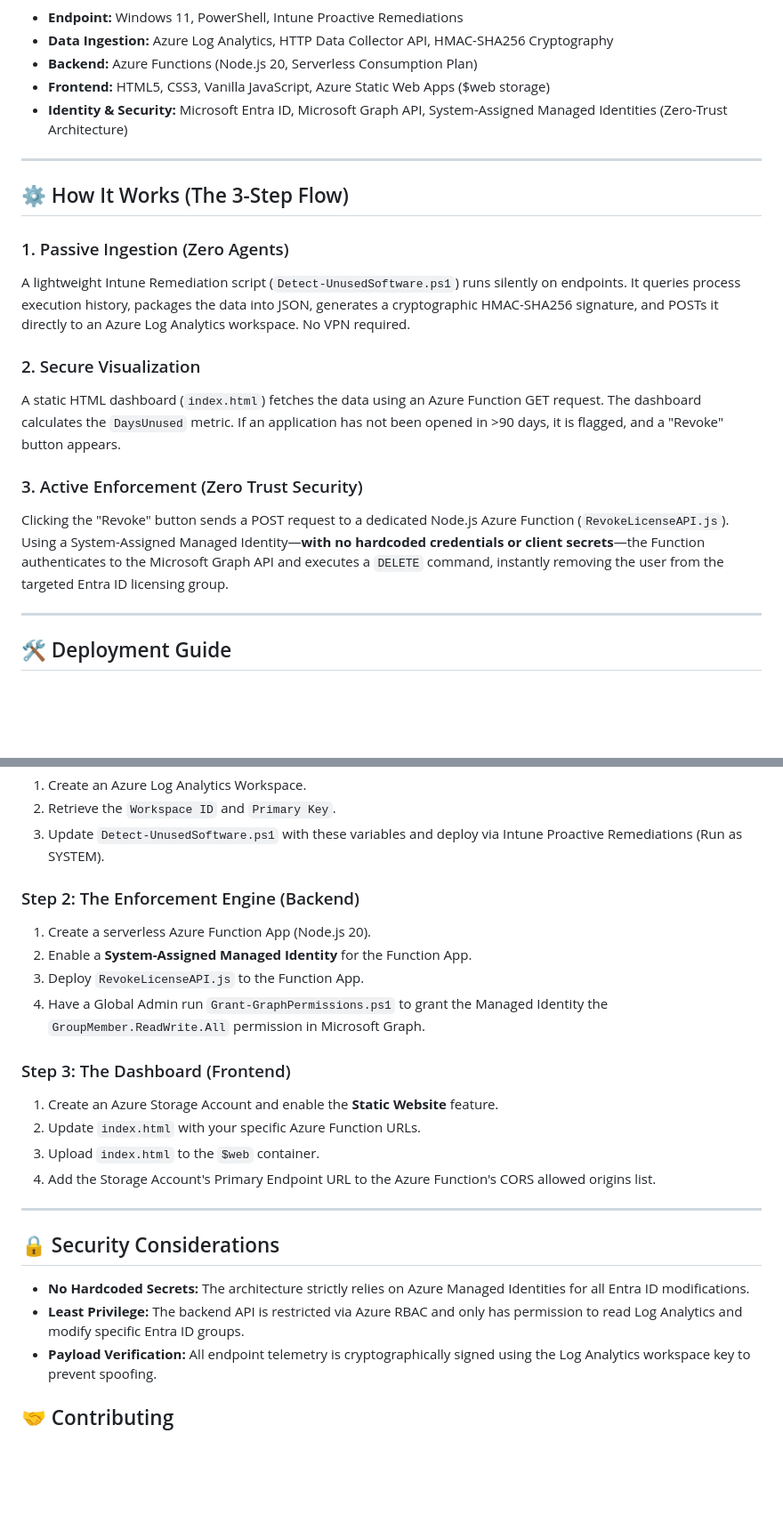
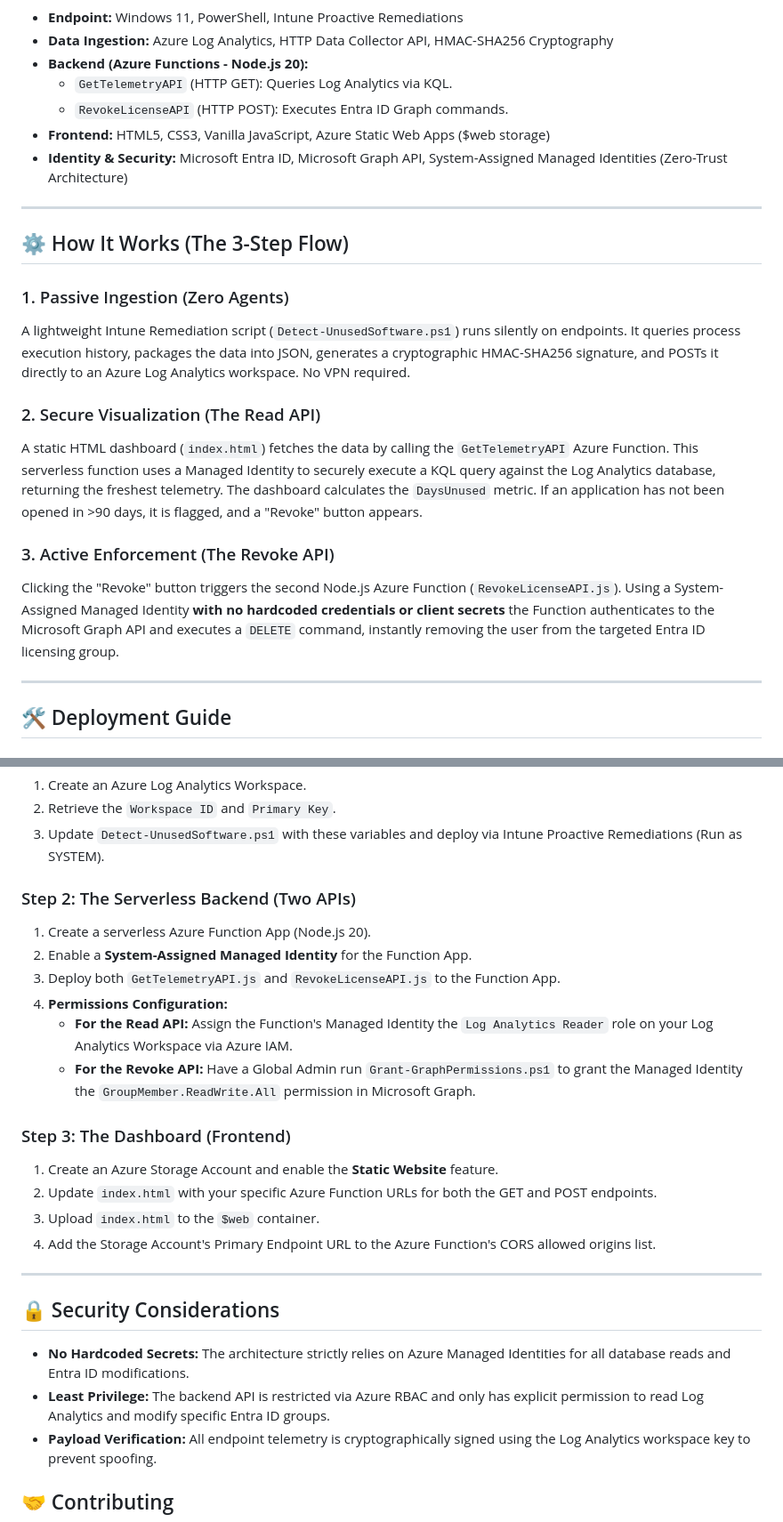
Before and after one commit to git-anish3008/Agentless-Software-Metering, a Markdown page: README.md, 2 parts joined by grey strips. Shown at 89% size. GitHub-like rendering; blank space fills up the shorter version.

Commit message:
Update README for clarity and API details

```diff
--- a/README.md
+++ b/README.md
@@ -16,7 +15,9 @@ I built a 100% agentless automation engine using native Microsoft 365 and Azure
 
 * **Endpoint:** Windows 11, PowerShell, Intune Proactive Remediations
 * **Data Ingestion:** Azure Log Analytics, HTTP Data Collector API, HMAC-SHA256 Cryptography
-* **Backend:** Azure Functions (Node.js 20, Serverless Consumption Plan)
+* **Backend (Azure Functions - Node.js 20):**
+  * `GetTelemetryAPI` (HTTP GET): Queries Log Analytics via KQL.
+  * `RevokeLicenseAPI` (HTTP POST): Executes Entra ID Graph commands.
 * **Frontend:** HTML5, CSS3, Vanilla JavaScript, Azure Static Web Apps ($web storage)
 * **Identity & Security:** Microsoft Entra ID, Microsoft Graph API, System-Assigned Managed Identities (Zero-Trust Architecture)
 
@@ -27,11 +28,11 @@ I built a 100% agentless automation engine using native Microsoft 365 and Azure
 ### 1. Passive Ingestion (Zero Agents)
 A lightweight Intune Remediation script (`Detect-UnusedSoftware.ps1`) runs silently on endpoints. It queries process execution history, packages the data into JSON, generates a cryptographic HMAC-SHA256 signature, and POSTs it directly to an Azure Log Analytics workspace. No VPN required.
 
-### 2. Secure Visualization
-A static HTML dashboard (`index.html`) fetches the data using an Azure Function GET request. The dashboard calculates the `DaysUnused` metric. If an application has not been opened in >90 days, it is flagged, and a "Revoke" button appears.
+### 2. Secure Visualization (The Read API)
+A static HTML dashboard (`index.html`) fetches the data by calling the `GetTelemetryAPI` Azure Function. This serverless function uses a Managed Identity to securely execute a KQL query against the Log Analytics database, returning the freshest telemetry. The dashboard calculates the `DaysUnused` metric. If an application has not been opened in >90 days, it is flagged, and a "Revoke" button appears.
 
-### 3. Active Enforcement (Zero Trust Security)
-Clicking the "Revoke" button sends a POST request to a dedicated Node.js Azure Function (`RevokeLicenseAPI.js`). Using a System-Assigned Managed Identity—**with no hardcoded credentials or client secrets**—the Function authenticates to the Microsoft Graph API and executes a `DELETE` command, instantly removing the user from the targeted Entra ID licensing group.
+### 3. Active Enforcement (The Revoke API)
+Clicking the "Revoke" button triggers the second Node.js Azure Function (`RevokeLicenseAPI.js`). Using a System-Assigned Managed Identity **with no hardcoded credentials or client secrets** the Function authenticates to the Microsoft Graph API and executes a `DELETE` command, instantly removing the user from the targeted Entra ID licensing group.
 
 ---
 
@@ -47,23 +48,25 @@ Clicking the "Revoke" button sends a POST request to a dedicated Node.js Azure F
 2. Retrieve the `Workspace ID` and `Primary Key`.
 3. Update `Detect-UnusedSoftware.ps1` with these variables and deploy via Intune Proactive Remediations (Run as SYSTEM).
 
-### Step 2: The Enforcement Engine (Backend)
+### Step 2: The Serverless Backend (Two APIs)
 1. Create a serverless Azure Function App (Node.js 20).
 2. Enable a **System-Assigned Managed Identity** for the Function App.
-3. Deploy `RevokeLicenseAPI.js` to the Function App.
-4. Have a Global Admin run `Grant-GraphPermissions.ps1` to grant the Managed Identity the `GroupMember.ReadWrite.All` permission in Microsoft Graph.
+3. Deploy both `GetTelemetryAPI.js` and `RevokeLicenseAPI.js` to the Function App.
+4. **Permissions Configuration:**
+   * **For the Read API:** Assign the Function's Managed Identity the `Log Analytics Reader` role on your Log Analytics Workspace via Azure IAM.
+   * **For the Revoke API:** Have a Global Admin run `Grant-GraphPermissions.ps1` to grant the Managed Identity the `GroupMember.ReadWrite.All` permission in Microsoft Graph.
 
 ### Step 3: The Dashboard (Frontend)
 1. Create an Azure Storage Account and enable the **Static Website** feature.
-2. Update `index.html` with your specific Azure Function URLs.
+2. Update `index.html` with your specific Azure Function URLs for both the GET and POST endpoints.
 3. Upload `index.html` to the `$web` container.
 4. Add the Storage Account's Primary Endpoint URL to the Azure Function's CORS allowed origins list.
 
 ---
 
 ## 🔒 Security Considerations
-* **No Hardcoded Secrets:** The architecture strictly relies on Azure Managed Identities for all Entra ID modifications.
-* **Least Privilege:** The backend API is restricted via Azure RBAC and only has permission to read Log Analytics and modify specific Entra ID groups.
+* **No Hardcoded Secrets:** The architecture strictly relies on Azure Managed Identities for all database reads and Entra ID modifications.
+* **Least Privilege:** The backend API is restricted via Azure RBAC and only has explicit permission to read Log Analytics and modify specific Entra ID groups.
 * **Payload Verification:** All endpoint telemetry is cryptographically signed using the Log Analytics workspace key to prevent spoofing.
 
 ## 🤝 Contributing
```
Also changed, not shown: other parts of README.md (+1 -2 lines).
